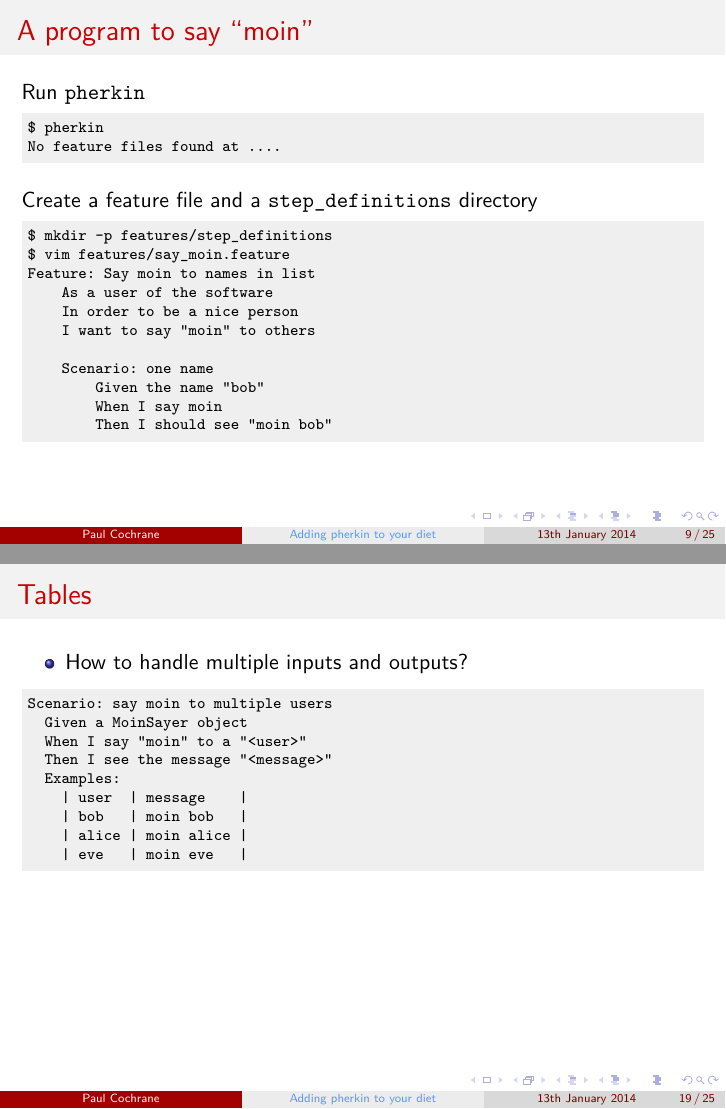
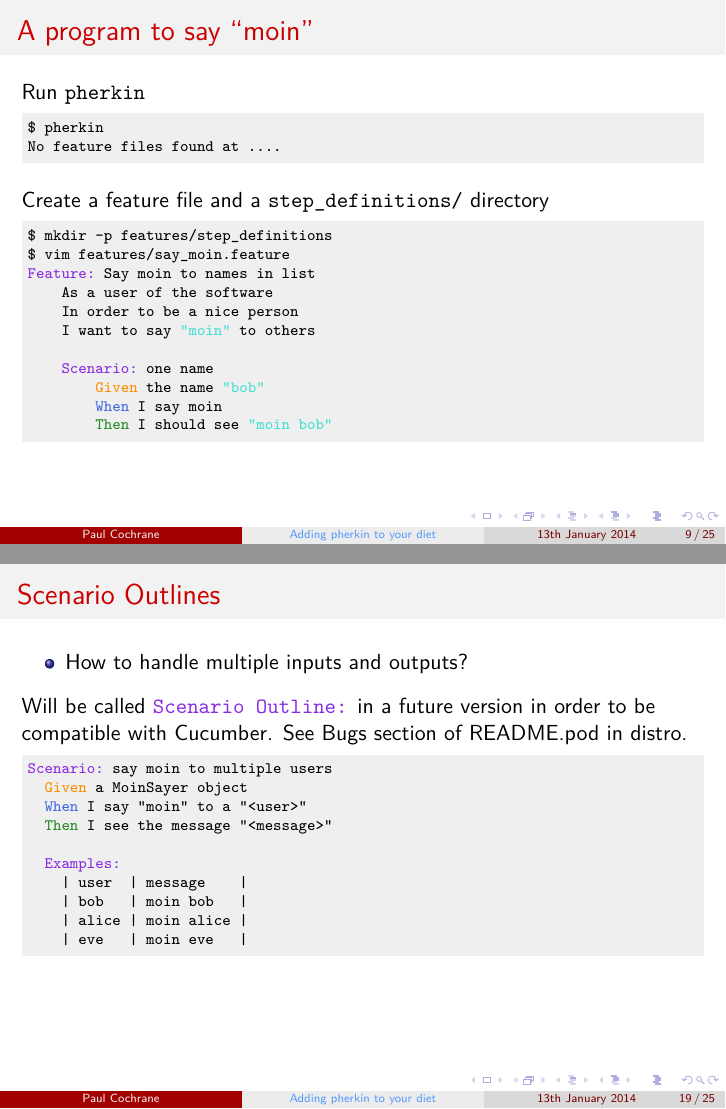
Before and after one commit to paultcochrane/bdd_perl_talk, LaTeX slides (bdd_perl.tex): pages 9 and 19 of 25, joined at a grey line. Compiled offline with pdfLaTeX.

Commit message:
Adding colour to more of the cucumber code

```diff
--- a/bdd_perl.tex
+++ b/bdd_perl.tex
@@ -237,19 +237,19 @@ No feature files found at ....
 \end{lstlisting}
 %stopzone
 
-Create a feature file and a \ttt{step\_definitions} directory
-\begin{lstlisting}
+Create a feature file and a \ttt{step\_definitions/} directory
+\begin{lstlisting}[escapeinside='']
 $ mkdir -p features/step_definitions
 $ vim features/say_moin.feature
-Feature: Say moin to names in list
+'\Feature' Say moin to names in list
     As a user of the software
     In order to be a nice person
-    I want to say "moin" to others
+    I want to say '\str{"moin"}' to others
 
-    Scenario: one name
-        Given the name "bob"
-        When I say moin
-        Then I should see "moin bob"
+    '\Scenario' one name
+        '\Given' the name '\str{"bob"}'
+        '\When' I say moin
+        '\Then' I should see '\str{"moin bob"}'
 \end{lstlisting}
 %stopzone
 
@@ -501,18 +501,22 @@ Scenario: '\inscenario{one name}'
 
 %%%%%%%%%%%%%%%%%%%%%%%%%%%%%%%%%%%%%%%%%%%%%%%%%%%%%%%%%%%%%%%%%%%%%%%%%%%%
 \begin{frame}[fragile]
-\frametitle{Tables}
+\frametitle{Scenario Outlines}
 
 \begin{itemize}
     \item How to handle multiple inputs and outputs?
 \end{itemize}
 
-\begin{lstlisting}
-Scenario: say moin to multiple users
-  Given a MoinSayer object
-  When I say "moin" to a "<user>"
-  Then I see the message "<message>"
-  Examples:
+Will be called \ttt{\ScenarioOutline} in a future version in order to be
+compatible with Cucumber.  See Bugs section of README.pod in distro.
+
+\begin{lstlisting}[escapeinside='']
+'\Scenario' say moin to multiple users
+  '\Given' a MoinSayer object
+  '\When' I say "moin" to a "<user>"
+  '\Then' I see the message "<message>"
+
+  '\Exampless'
     | user  | message    |
     | bob   | moin bob   |
     | alice | moin alice |
```
